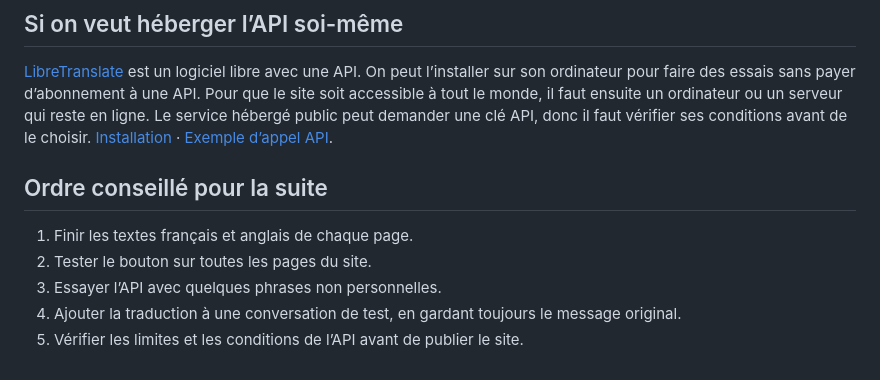
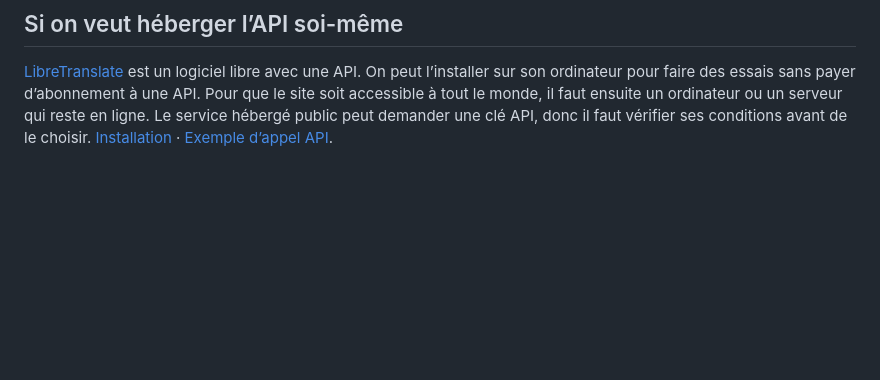
Before and after one commit to KryptoWard/projet-fil-rouge, a Markdown page: trad.md, the part around the change. GitHub-like rendering; blank space fills up the shorter version.

Commit message:
Remove redundant instructions from trad.md

```diff
--- a/trad.md
+++ b/trad.md
@@ -55,11 +55,3 @@ Quand on envoie le texte d’un message à une API externe, le service reçoit c
 ## Si on veut héberger l’API soi-même
 
 [LibreTranslate](https://docs.libretranslate.com/) est un logiciel libre avec une API. On peut l’installer sur son ordinateur pour faire des essais sans payer d’abonnement à une API. Pour que le site soit accessible à tout le monde, il faut ensuite un ordinateur ou un serveur qui reste en ligne. Le service hébergé public peut demander une clé API, donc il faut vérifier ses conditions avant de le choisir. [Installation](https://docs.libretranslate.com/guides/installation/) · [Exemple d’appel API](https://docs.libretranslate.com/guides/api_usage/).
-
-## Ordre conseillé pour la suite
-
-1. Finir les textes français et anglais de chaque page.
-2. Tester le bouton sur toutes les pages du site.
-3. Essayer l’API avec quelques phrases non personnelles.
-4. Ajouter la traduction à une conversation de test, en gardant toujours le message original.
-5. Vérifier les limites et les conditions de l’API avant de publier le site.
```
